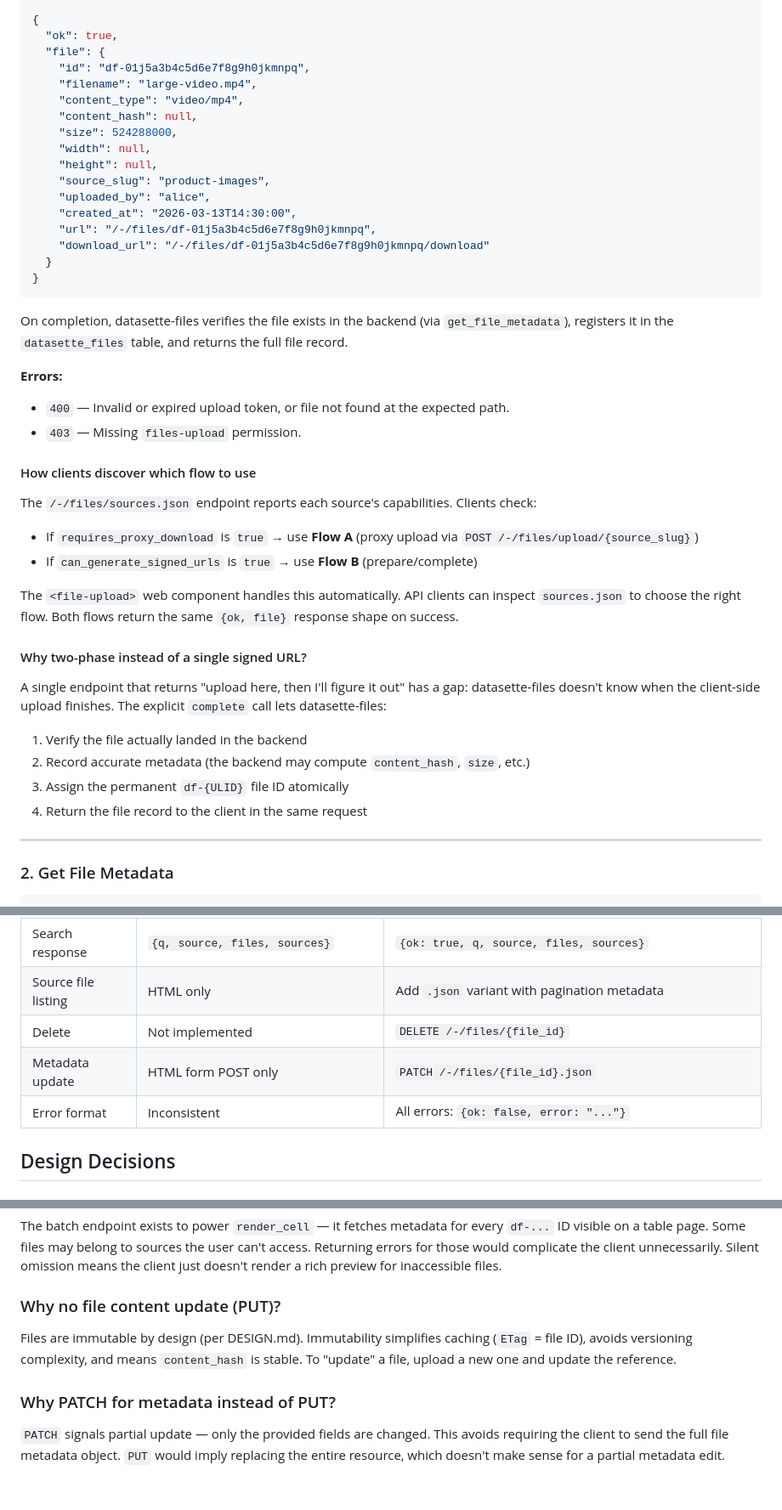
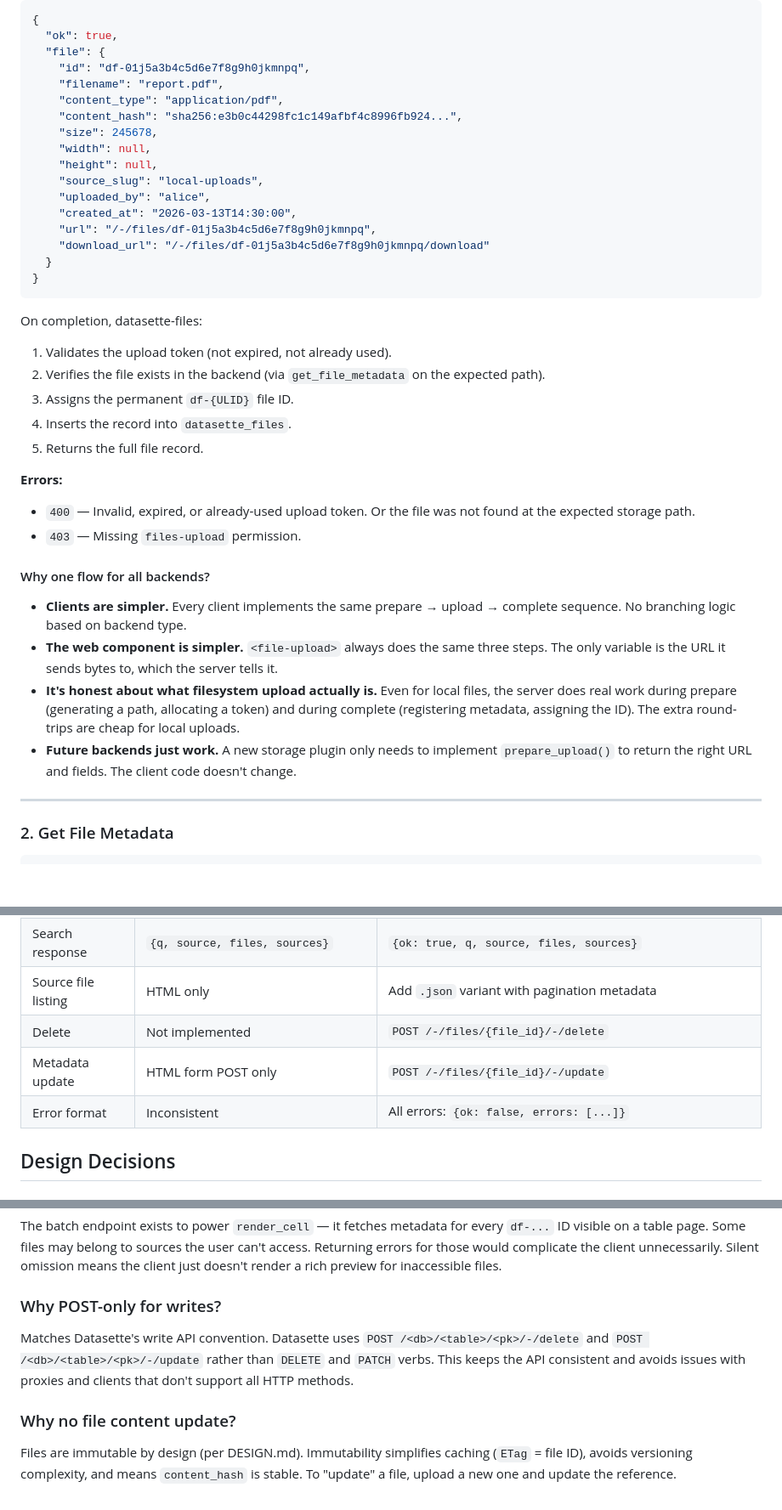
Before and after one commit to datasette/datasette-files, a Markdown page: docs/json-api-design.md, 3 parts joined by grey strips. Shown at 85% size. Rendered like a GitHub page; blank space fills up the shorter version.

````diff
--- a/docs/json-api-design.md
+++ b/docs/json-api-design.md
@@ -166,13 +164,13 @@ POST /-/files/upload/{source_slug}/complete
   "ok": true,
   "file": {
     "id": "df-01j5a3b4c5d6e7f8g9h0jkmnpq",
-    "filename": "large-video.mp4",
-    "content_type": "video/mp4",
-    "content_hash": null,
-    "size": 524288000,
+    "filename": "report.pdf",
+    "content_type": "application/pdf",
+    "content_hash": "sha256:e3b0c44298fc1c149afbf4c8996fb924...",
+    "size": 245678,
     "width": null,
     "height": null,
-    "source_slug": "product-images",
+    "source_slug": "local-uploads",
     "uploaded_by": "alice",
     "created_at": "2026-03-13T14:30:00",
     "url": "/-/files/df-01j5a3b4c5d6e7f8g9h0jkmnpq",
@@ -181,28 +179,23 @@ POST /-/files/upload/{source_slug}/complete
 }
 ```
 
-On completion, datasette-files verifies the file exists in the backend (via `get_file_metadata`), registers it in the `datasette_files` table, and returns the full file record.
+On completion, datasette-files:
+1. Validates the upload token (not expired, not already used).
+2. Verifies the file exists in the backend (via `get_file_metadata` on the expected path).
+3. Assigns the permanent `df-{ULID}` file ID.
+4. Inserts the record into `datasette_files`.
+5. Returns the full file record.
 
 **Errors:**
-- `400` — Invalid or expired upload token, or file not found at the expected path.
+- `400` — Invalid, expired, or already-used upload token. Or the file was not found at the expected storage path.
 - `403` — Missing `files-upload` permission.
 
-#### How clients discover which flow to use
+#### Why one flow for all backends?
 
-The `/-/files/sources.json` endpoint reports each source's capabilities. Clients check:
-
-- If `requires_proxy_download` is `true` → use **Flow A** (proxy upload via `POST /-/files/upload/{source_slug}`)
-- If `can_generate_signed_urls` is `true` → use **Flow B** (prepare/complete)
-
-The `<file-upload>` web component handles this automatically. API clients can inspect `sources.json` to choose the right flow. Both flows return the same `{ok, file}` response shape on success.
-
-#### Why two-phase instead of a single signed URL?
-
-A single endpoint that returns "upload here, then I'll figure it out" has a gap: datasette-files doesn't know when the client-side upload finishes. The explicit `complete` call lets datasette-files:
-1. Verify the file actually landed in the backend
-2. Record accurate metadata (the backend may compute `content_hash`, `size`, etc.)
-3. Assign the permanent `df-{ULID}` file ID atomically
-4. Return the file record to the client in the same request
+- **Clients are simpler.** Every client implements the same prepare → upload → complete sequence. No branching logic based on backend type.
+- **The web component is simpler.** `<file-upload>` always does the same three steps. The only variable is the URL it sends bytes to, which the server tells it.
+- **It's honest about what filesystem upload actually is.** Even for local files, the server does real work during prepare (generating a path, allocating a token) and during complete (registering metadata, assigning the ID). The extra round-trips are cheap for local uploads.
+- **Future backends just work.** A new storage plugin only needs to implement `prepare_upload()` to return the right URL and fields. The client code doesn't change.
 
 ---
 
@@ -540,9 +543,9 @@ PATCH /-/files/{file_id}.json
 | Batch response | `{files: {...}}` | `{ok: true, files: {...}}` |
 | Search response | `{q, source, files, sources}` | `{ok: true, q, source, files, sources}` |
 | Source file listing | HTML only | Add `.json` variant with pagination metadata |
-| Delete | Not implemented | `DELETE /-/files/{file_id}` |
-| Metadata update | HTML form POST only | `PATCH /-/files/{file_id}.json` |
-| Error format | Inconsistent | All errors: `{ok: false, error: "..."}` |
+| Delete | Not implemented | `POST /-/files/{file_id}/-/delete` |
+| Metadata update | HTML form POST only | `POST /-/files/{file_id}/-/update` |
+| Error format | Inconsistent | All errors: `{ok: false, errors: [...]}` |
 
 ## Design Decisions
 
@@ -558,10 +561,10 @@ Search results are capped at 50 rows, which covers the vast majority of use case
 
 The batch endpoint exists to power `render_cell` — it fetches metadata for every `df-...` ID visible on a table page. Some files may belong to sources the user can't access. Returning errors for those would complicate the client unnecessarily. Silent omission means the client just doesn't render a rich preview for inaccessible files.
 
-### Why no file content update (PUT)?
+### Why POST-only for writes?
+
+Matches Datasette's write API convention. Datasette uses `POST /<db>/<table>/<pk>/-/delete` and `POST /<db>/<table>/<pk>/-/update` rather than `DELETE` and `PATCH` verbs. This keeps the API consistent and avoids issues with proxies and clients that don't support all HTTP methods.
+
+### Why no file content update?
 
 Files are immutable by design (per DESIGN.md). Immutability simplifies caching (`ETag` = file ID), avoids versioning complexity, and means `content_hash` is stable. To "update" a file, upload a new one and update the reference.
-
-### Why PATCH for metadata instead of PUT?
-
-`PATCH` signals partial update — only the provided fields are changed. This avoids requiring the client to send the full file metadata object. `PUT` would imply replacing the entire resource, which doesn't make sense for a partial metadata edit.
````
Also changed, not shown: other parts of docs/json-api-design.md (+80 -72 lines).
